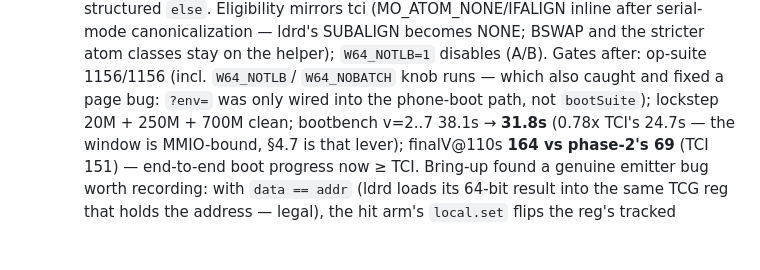
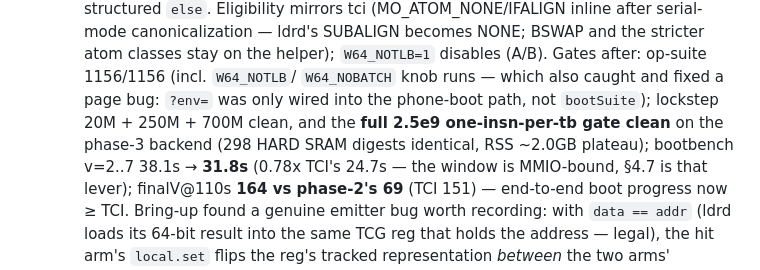
Before and after one commit to siemens-mobile-hacks/pmb887x-emu-web, a Markdown page: doc/wasm-tcg-backend-plan.md, the part around the change. Rendered like a GitHub page; blank space fills up the shorter version.

Commit message:
wasm64 docs: full 2.5e9 gate clean on the phase-3 (inline TLB) backend

```diff
--- a/doc/wasm-tcg-backend-plan.md
+++ b/doc/wasm-tcg-backend-plan.md
@@ -407,7 +407,9 @@ LG (no-icount).
     (A/B).  Gates after: op-suite 1156/1156 (incl. `W64_NOTLB`/
     `W64_NOBATCH` knob runs — which also caught and fixed a page bug:
     `?env=` was only wired into the phone-boot path, not `bootSuite`);
-    lockstep 20M + 250M + 700M clean; bootbench v=2..7 38.1s → **31.8s**
+    lockstep 20M + 250M + 700M clean, and the **full 2.5e9 one-insn-per-tb
+    gate clean** on the phase-3 backend (298 HARD SRAM digests identical,
+    RSS ~2.0GB plateau); bootbench v=2..7 38.1s → **31.8s**
     (0.78x TCI's 24.7s — the window is MMIO-bound, §4.7 is that lever);
     finalV@110s **164 vs phase-2's 69** (TCI 151) — end-to-end boot
     progress now ≥ TCI.  Bring-up found a genuine emitter bug worth
```
Also changed, not shown: doc/wasm-tcg-backend-progress.md (+3 -1 lines).
